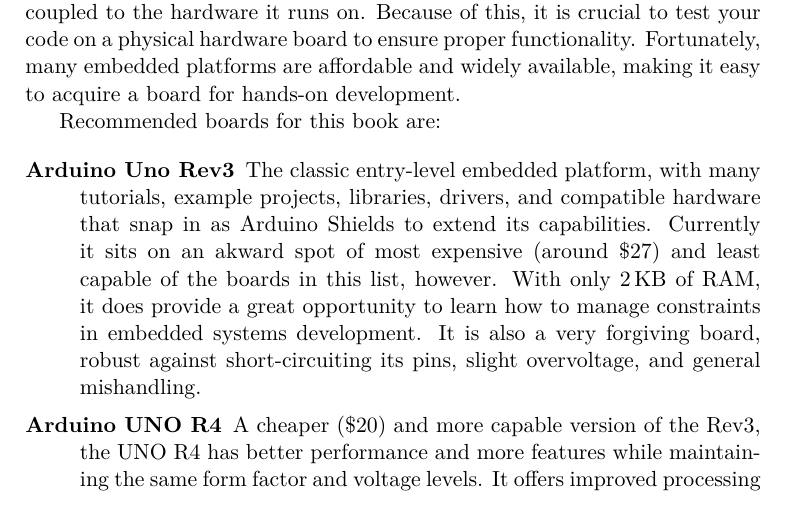
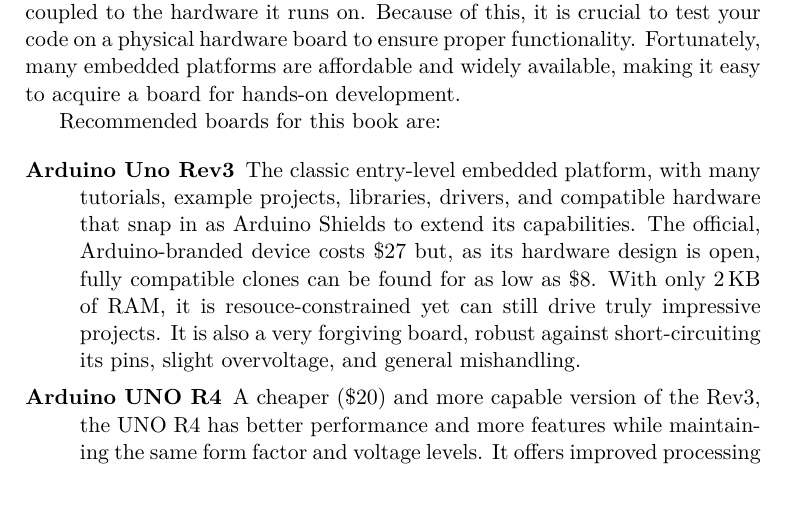
Before and after one commit to dimasad/arduino-book, a LaTeX book (main.tex, which reads getting-started.tex): part of page 4 of 15, cut so that both start at the same text. Compiled offline with XeLaTeX.

Commit message:
Slight revisions accounting for UNO clones.

```diff
--- a/getting-started.tex
+++ b/getting-started.tex
@@ -38,8 +38,8 @@
 \begin{description}
 \item[Arduino Uno Rev3]
   The classic entry-level embedded platform, with many tutorials, example projects, libraries, drivers, and compatible hardware that snap in as Arduino Shields to extend its capabilities.
-  Currently it sits on an akward spot of most expensive (around \SI{27}[\$]{}) and least capable of the boards in this list, however.
-  With only \SI{2}{KB} of RAM, it does provide a great opportunity to learn how to manage constraints in embedded systems development.
+  The official, Arduino-branded device costs \SI{27}[\$]{} but, as its hardware design is open, fully compatible clones can be found for as low as \SI{8}[\$]{}.
+  With only \SI{2}{KB} of RAM, it is resouce-constrained yet can still drive truly impressive projects.
   It is also a very forgiving board, robust against short-circuiting its pins, slight overvoltage, and general mishandling.
 \item[Arduino UNO R4]
   A cheaper (\SI{20}[\$]{}) and more capable version of the Rev3, the UNO R4 has better performance and more features while maintaining the same form factor and voltage levels.
```
